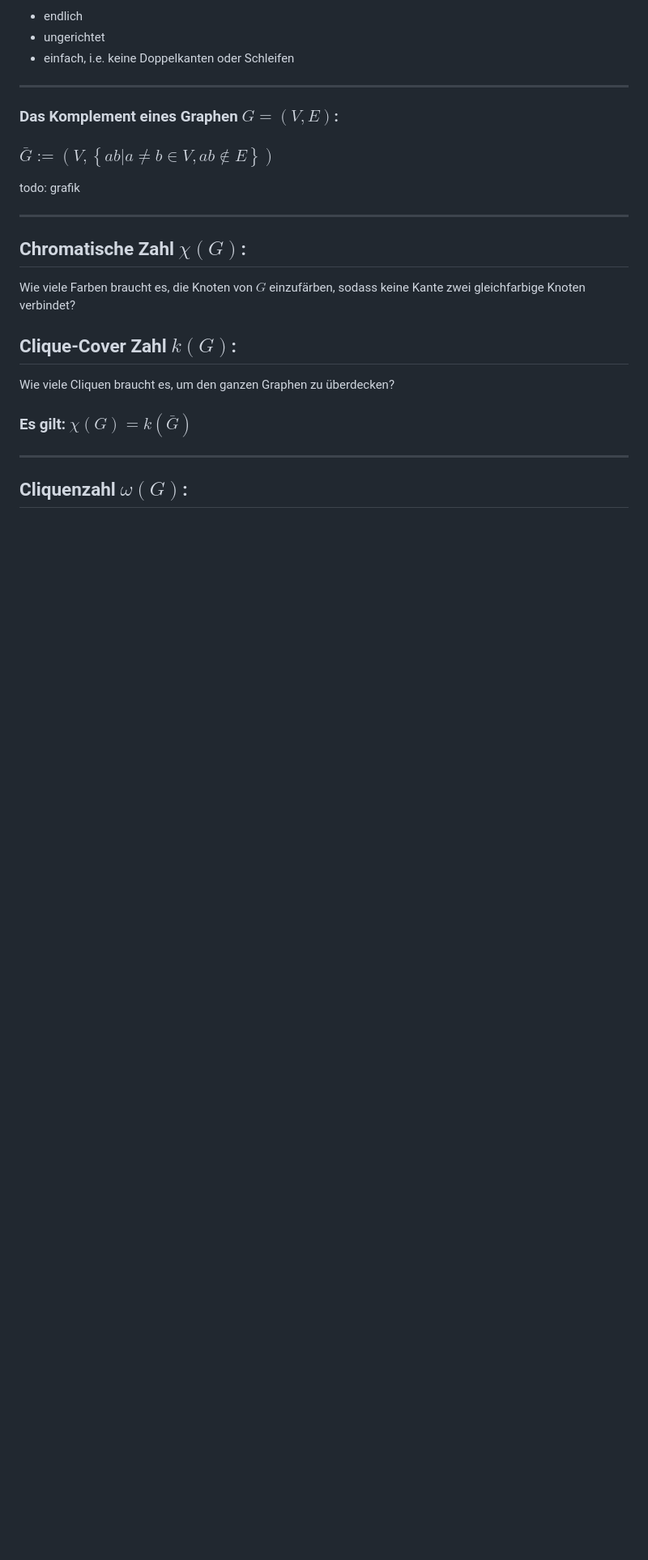
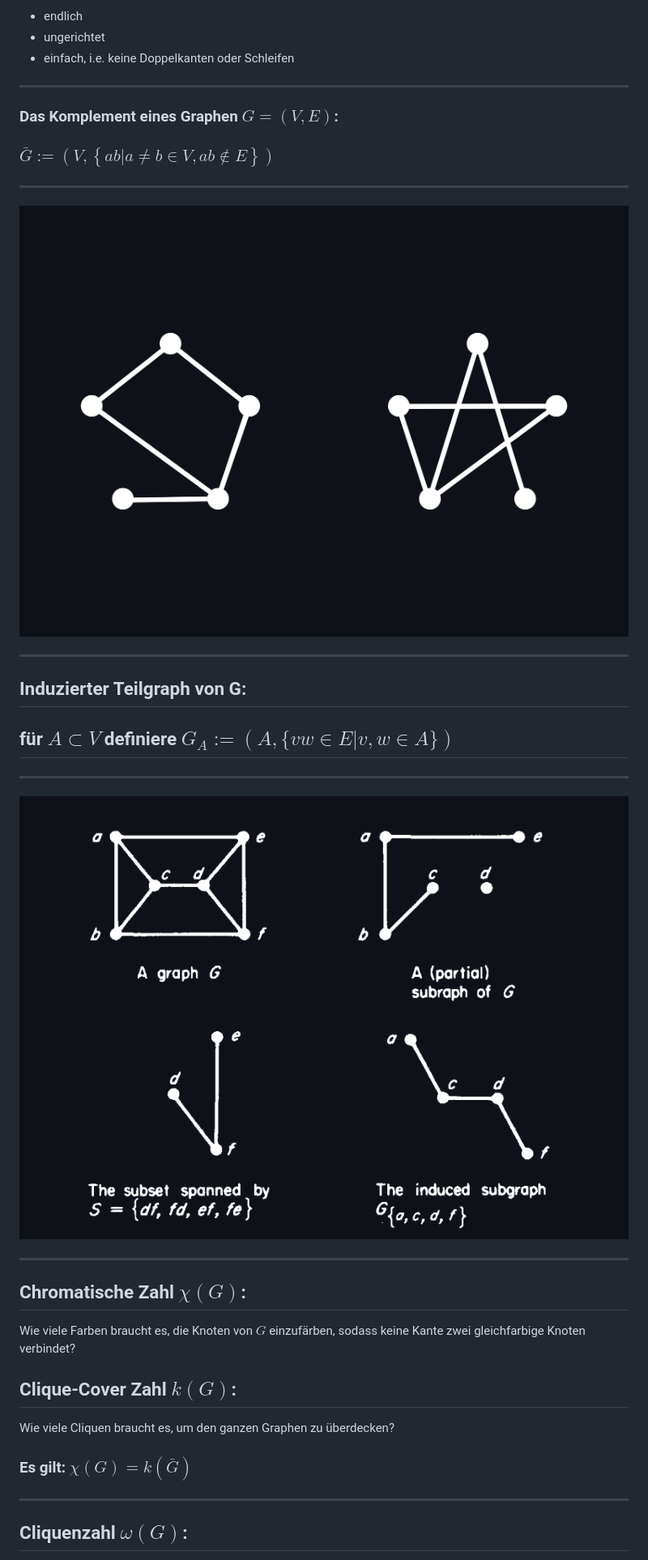
Before and after one commit to SirFloIII/Perfekte-Graphen, a Markdown page: präsentation1.md, the part around the change printed below. Shown: that part at 81% size. Drawn GitHub-style; pictures changed too: Bilder/Komplementärer_Graph.png (added), Bilder/subgraph.png (added); blank space fills up the shorter version.

```diff
--- a/präsentation1.md
+++ b/präsentation1.md
@@ -24,7 +24,19 @@ class: invert
 
 ### $\bar G := \left(V, \left\{ ab | a \neq b \in V, ab\not\in E\right\}\right)$
 
-todo: grafik
+---
+
+![](Bilder/Komplement%C3%A4rer_Graph.png)
+
+---
+
+## Induzierter Teilgraph von G:
+
+## für $A \subset V$ definiere $G_A := (A, \{vw \in E|v, w \in A\})$
+
+---
+
+![](Bilder/subgraph.png)
 
 ---
 
```
Also changed, not shown: other parts of präsentation1.md (+7 -17 lines), Bilder/coloring.png (added), Bilder/intervals.png (added), Bilder/triangulated.png (added), 2 other files.
